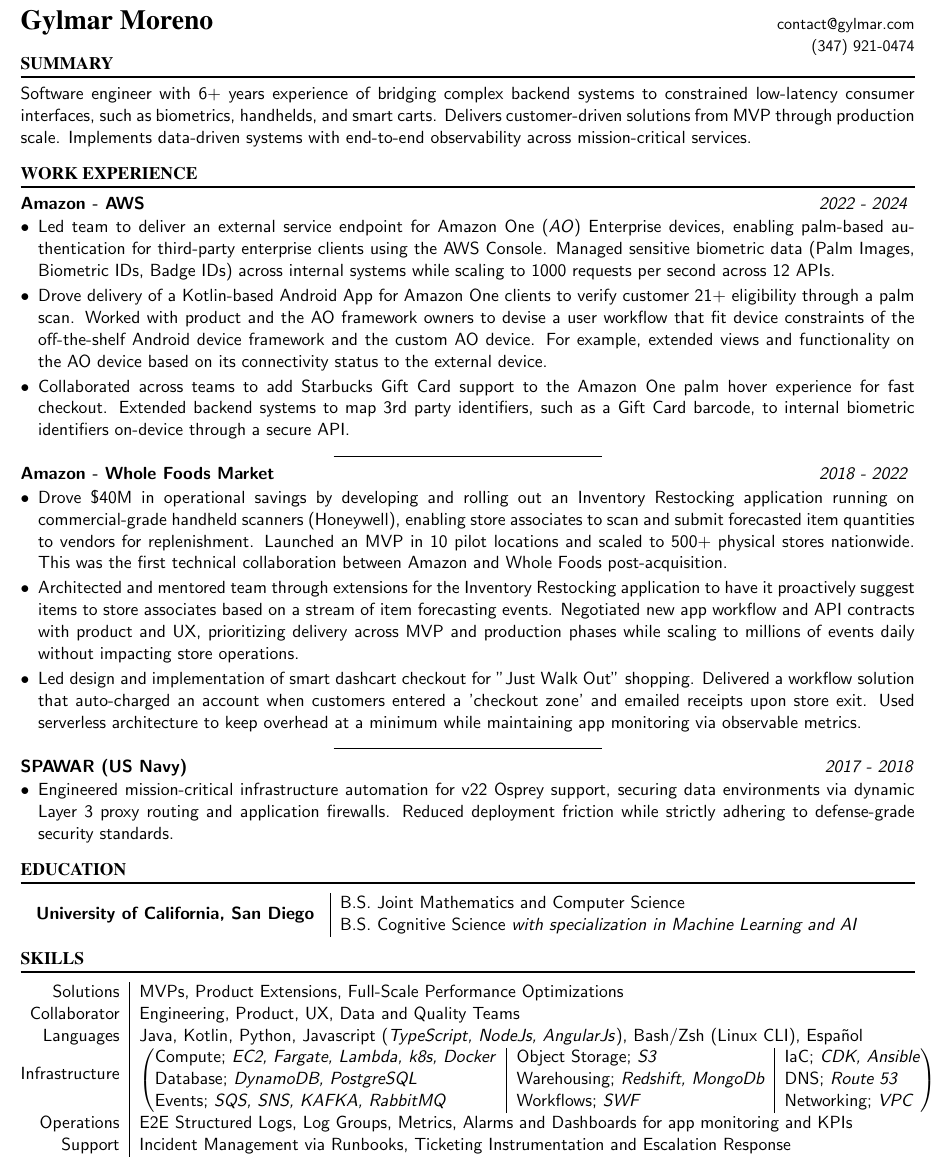
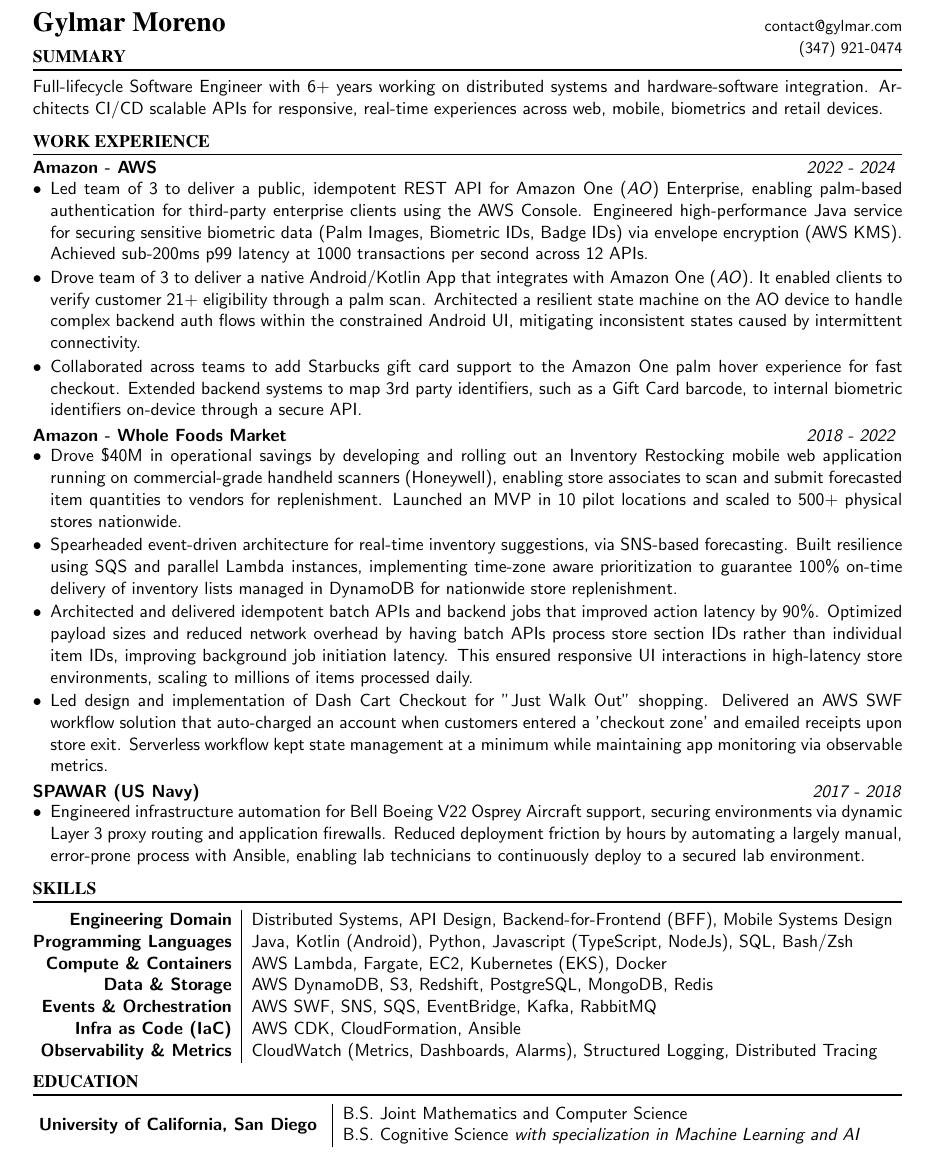
Before and after one commit to gylmar/resume, a LaTeX CV (gylmar_moreno_resume.tex): part of the page, cut so that both start at the same text. Compiled offline with pdfLaTeX.

Commit message:
Adding more "how" to complement the "what"

```diff
--- a/gylmar_moreno_resume.tex
+++ b/gylmar_moreno_resume.tex
@@ -4,10 +4,10 @@
 \usepackage{multirow, tabularx}
 \usepackage{enumitem}
 \usepackage[
-    top = 1.0cm,
-    bottom = 1.0cm,
-    left = 1.0cm,
-    right = 1.0cm
+    top = .6in,
+    bottom = .6in,
+    left = .5in,
+    right = .5in
 ]{geometry}
 
 \pagestyle{empty}
@@ -33,11 +33,10 @@
         \hfill
         \vspace{-.3cm}
         \noindent\rule{\linewidth}{1.0pt}
-        Software engineer with 6+ years experience of bridging complex backend
-        systems to constrained low-latency consumer interfaces, such as biometrics,
-        handhelds, and smart carts. Delivers customer-driven solutions from MVP
-        through production scale. Implements data-driven systems with end-to-end
-        observability across mission-critical services.
+        Full-lifecycle Software Engineer with 6+ years working on distributed systems
+        and hardware-software integration. Architects CI/CD scalable
+        APIs for responsive, real-time experiences across web,
+        mobile, biometrics and retail devices.
 
     \item[\textsf{\fontfamily{ptm}\selectfont WORK EXPERIENCE}]
         \hfill
@@ -51,23 +50,22 @@
         \textit{2022 - 2024}
         \vspace{-.1cm}
         \begin{itemize}[leftmargin=*]
-            \item Led team to deliver an external service endpoint for Amazon
-                  One (\textit{AO}) Enterprise devices, enabling palm-based
+            \item Led team of 3 to deliver a public, idempotent
+            REST API for Amazon One (\textit{AO}) Enterprise, enabling palm-based
             authentication for third-party enterprise clients using the
-                  AWS Console. Managed sensitive biometric data (Palm Images,
-                  Biometric IDs, Badge IDs) across internal systems while
-                  scaling to 1000 requests per second across 12 APIs.
+            AWS Console. Engineered high-performance Java service for securing
+            sensitive biometric data (Palm Images, Biometric IDs, Badge IDs)
+            via envelope encryption (AWS KMS). Achieved sub-200ms p99 latency
+            at 1000 transactions per second across 12 APIs.
 
-            \item Drove delivery of a Kotlin-based Android App
-                  for Amazon One clients to verify customer 21+ eligibility
-                  through a palm scan. Worked with product and
-                  the AO framework owners to devise a user workflow that fit
-                  device constraints of the off-the-shelf Android device
-                  framework and the custom AO device. For example, extended
-                  views and functionality on the AO device based on its
-                  connectivity status to the external device.
+            \item Drove team of 3 to deliver a native Android/Kotlin App
+            that integrates with Amazon One (\textit{AO}). It enabled clients
+            to verify customer 21+ eligibility through a palm scan. Architected
+            a resilient state machine on the AO device to handle complex backend
+            auth flows within the constrained Android UI, mitigating inconsistent
+            states caused by intermittent connectivity.
 
-            \item Collaborated across teams to add Starbucks Gift Card support
+            \item Collaborated across teams to add Starbucks gift card support
             to the Amazon One palm hover experience for fast checkout.
             Extended backend systems to map 3rd party identifiers, such
             as a Gift Card barcode, to internal biometric identifiers
@@ -75,58 +73,71 @@
 
         \end{itemize}
 
-        \vspace{-0.1cm}
-        \centerline{\rule{0.3\linewidth}{0.4pt}}
-        \vspace{-0.1cm}
-
         \item[Amazon - Whole Foods Market]
         \hfill
         \textit{2018 - 2022}
         \vspace{-.1cm}
         \begin{itemize}[leftmargin=*]
             \item Drove \$40M in operational savings by developing and rolling
-                  out an Inventory Restocking application running on
+            out an Inventory Restocking mobile web application running on
             commercial-grade handheld scanners (Honeywell), enabling
             store associates to scan and submit forecasted item
-                  quantities to vendors for replenishment. Launched an MVP in
-                  10 pilot locations and scaled to 500+ physical stores
-                  nationwide. This was the first technical collaboration
-                  between Amazon and Whole Foods post-acquisition.
+            quantities to vendors for replenishment. Launched an MVP in 10
+            pilot locations and scaled to 500+ physical stores nationwide.
 
-            \item Architected and mentored team through extensions for the
-                  Inventory Restocking application to have it proactively
-                  suggest items to store associates based on a stream of
-                  item forecasting events. Negotiated new app workflow and API
-                  contracts with product and UX, prioritizing delivery
-                  across MVP and production phases while scaling to millions
-                  of events daily without impacting store operations.
+            \item Spearheaded event-driven architecture for real-time inventory
+            suggestions, via SNS-based forecasting. Built resilience using SQS
+            and parallel Lambda instances, implementing time-zone aware
+            prioritization to guarantee 100\% on-time delivery of inventory
+            lists managed in DynamoDB for nationwide store replenishment.
 
-            \item Led design and implementation of smart dashcart checkout
-                  for "Just Walk Out" shopping. Delivered a
+            \item Architected and delivered idempotent batch APIs and backend
+            jobs that improved action latency by 90\%. Optimized payload sizes
+            and reduced network overhead by having batch APIs process store
+            section IDs rather than individual item IDs, improving background job
+            initiation latency. This ensured responsive UI interactions in
+            high-latency store environments, scaling to millions of items
+            processed daily.
+
+            \item Led design and implementation of Dash Cart Checkout
+            for "Just Walk Out" shopping. Delivered an AWS SWF
             workflow solution that auto-charged an account when
             customers entered a 'checkout zone' and emailed
-                  receipts upon store exit. Used serverless architecture to
-                  keep overhead at a minimum while maintaining app
+            receipts upon store exit. Serverless workflow kept
+            state management at a minimum while maintaining app
             monitoring via observable metrics.
         \end{itemize}
-
-        \vspace{-0.1cm}
-        \centerline{\rule{0.3\linewidth}{0.4pt}}
-        \vspace{-0.1cm}
 
         \item[SPAWAR (US Navy)]
         \hfill
         \vspace{-.1cm}
         \textit{2017 - 2018}
         \begin{itemize}[leftmargin=*]
-            \item Engineered mission-critical infrastructure automation for v22
-                  Osprey support, securing data environments via dynamic Layer
-                  3 proxy routing and application firewalls. Reduced deployment
-                  friction while strictly adhering to defense-grade security
-                  standards.
+            \item Engineered infrastructure automation for Bell Boeing V22
+            Osprey Aircraft support, securing environments via dynamic
+            Layer 3 proxy routing and application firewalls. Reduced
+            deployment friction by hours by automating a largely manual,
+            error-prone process with Ansible, enabling lab technicians to
+            continuously deploy to a secured lab environment.
         \end{itemize}
 
     \end{description}
+
+    \item[\textsf{\fontfamily{ptm}\selectfont SKILLS}]
+        \hfill
+        \vspace{-.3cm}
+        \rule{\linewidth}{1.0pt}
+        \par
+        \vspace{0.01cm}\noindent
+        \begin{tabularx}{\linewidth}{@{}r|X}
+            \textbf{Engineering Domain} & Distributed Systems, API Design, Backend-for-Frontend (BFF), Mobile Systems Design\\
+            \textbf{Programming Languages} & Java, Kotlin (Android), Python, Javascript (TypeScript, NodeJs), SQL, Bash/Zsh \\
+            \textbf{Compute \& Containers} & AWS Lambda, Fargate, EC2, Kubernetes (EKS), Docker \\
+            \textbf{Data \& Storage} & AWS DynamoDB, S3, Redshift, PostgreSQL, MongoDB, Redis\\
+            \textbf{Events \& Orchestration} & AWS SWF, SNS, SQS, EventBridge, Kafka, RabbitMQ\\
+            \textbf{Infra as Code (IaC)} & AWS CDK, CloudFormation, Ansible\\
+            \textbf{Observability \& Metrics} & CloudWatch (Metrics, Dashboards, Alarms), Structured Logging, Distributed Tracing \\
+        \end{tabularx}
 
     \item[\textsf{\fontfamily{ptm}\selectfont EDUCATION}]
     \hfill
@@ -134,7 +145,7 @@
     \rule{\linewidth}{1.0pt}
     \par
     \vspace{0.01cm}\noindent
-        \begin{tabularx}{\linewidth}{>{\arraybackslash}l|X}
+        \begin{tabularx}{\linewidth}{@{}l|X}
         \multirow{2}{*}{
             \shortstack{
                 \textbf{University of California, San Diego}
@@ -145,41 +156,6 @@
                 Learning and AI} \\
         \end{tabularx}
 
-    \item[\textsf{\fontfamily{ptm}\selectfont SKILLS}]
-        \hfill
-        \vspace{-.3cm}
-        \rule{\linewidth}{1.0pt}
-        \par
-        \vspace{0.01cm}\noindent
-        \begin{tabularx}{\linewidth}{@{}r|X}
-            \multirow{1}{*}{\shortstack[r]{Solutions}}
-                & MVPs, Product Extensions, Full-Scale Performance Optimizations\\
-            \multirow{1}{*}{\shortstack[r]{Collaborator}}
-                & Engineering, Product, UX, Data and Quality Teams\\
-            \multirow{1}{*}{Languages}
-                & Java, Kotlin, Python, Javascript
-                  (\textit{TypeScript, NodeJs, AngularJs}), Bash/Zsh (Linux CLI), Español \\
-
-            \multirow{1}{*}[.3em]{\shortstack[r]{Infrastructure}}
-                & $\left( \begin{tabular}{@{}l|l|l@{}}
-                    Compute; \textit{EC2, Fargate, Lambda, k8s, Docker} &
-                    Object Storage; \textit{S3} &
-                    IaC; \textit{CDK, Ansible} \\
-                    Database; \textit{DynamoDB, PostgreSQL} &
-                    Warehousing; \textit{Redshift, MongoDb} &
-                    DNS; \textit{Route 53} \\
-                    Events; \textit{SQS, SNS, KAFKA, RabbitMQ} &
-                    Workflows; \textit{SWF} &
-                    Networking; \textit{VPC}
-                  \end{tabular} \right)$ \\
-
-            \multirow{1}{*}{\shortstack[r]{Operations}}
-                & E2E Structured Logs, Log Groups, Metrics, Alarms and Dashboards for app monitoring and KPIs\\
-
-            \multirow{1}{*}{\shortstack{Support}}
-                & Incident Management via Runbooks, Ticketing Instrumentation and Escalation Response\\
-
-        \end{tabularx}
 
 \end{description}
 \end{document}
```
Also changed, not shown: gylmar_moreno_resume.pdf. Lines whose indentation alone changed are shown as unchanged.
